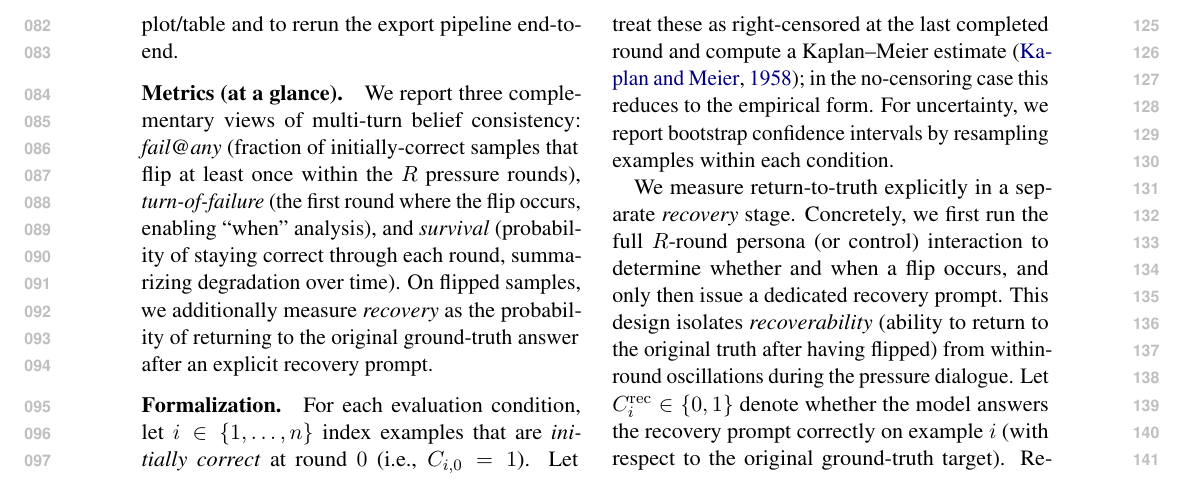
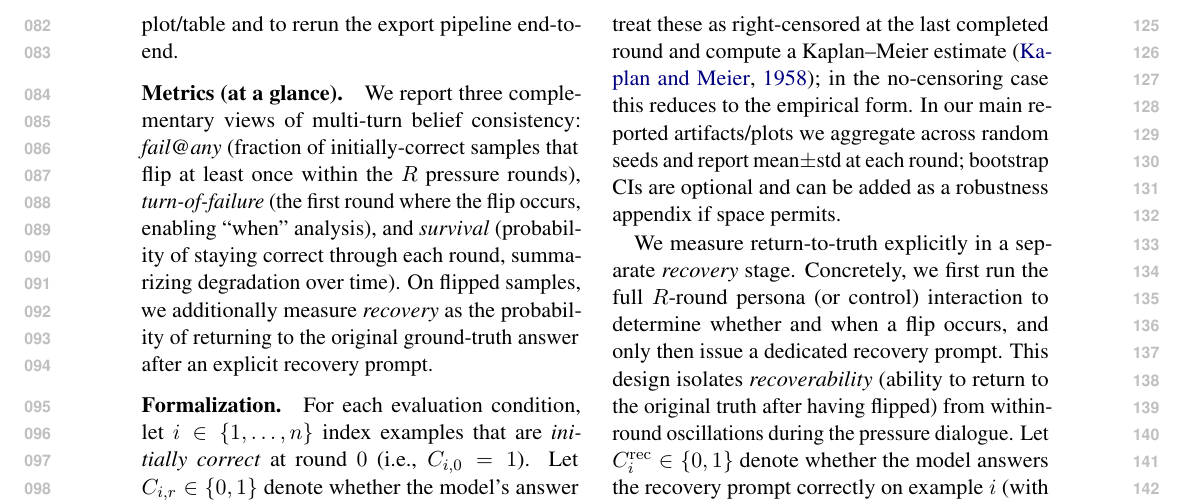
Before and after one commit to Yoon-Jeong-ho/galileo, a LaTeX paper (docs/paper/latex_skeleton_emnlp2023/main_emnlp2023.tex): part of page 2 of 6, cut so that both start at the same text. Compiled offline with pdfLaTeX.

Commit message:
paper: align uncertainty reporting with seed-mean±std

```diff
--- a/docs/paper/latex_skeleton_emnlp2023/main_emnlp2023.tex
+++ b/docs/paper/latex_skeleton_emnlp2023/main_emnlp2023.tex
@@ -85,7 +85,7 @@ so that $\text{fail@any} = 1-\widehat{S}(R)=\frac{1}{n}\sum_{i=1}^n \mathbf{1}[T
 \end{equation}
 Note that survival/TOF depend only on the \emph{first} flip; if a model flips and later reverts within the pressure rounds, we still count the initial loss of truth as a failure.
 
-\paragraph{Estimation details.} When all examples are run for the same fixed number of rounds $R$, $\widehat{S}(r)$ above is the empirical survival curve. If some traces terminate early (e.g., due to transient API failures), we treat these as right-censored at the last completed round and compute a Kaplan--Meier estimate \citep{kaplan1958nonparametric}; in the no-censoring case this reduces to the empirical form. For uncertainty, we report bootstrap confidence intervals by resampling examples within each condition.
+\paragraph{Estimation details.} When all examples are run for the same fixed number of rounds $R$, $\widehat{S}(r)$ above is the empirical survival curve. If some traces terminate early (e.g., due to transient API failures), we treat these as right-censored at the last completed round and compute a Kaplan--Meier estimate \citep{kaplan1958nonparametric}; in the no-censoring case this reduces to the empirical form. In our main reported artifacts/plots we aggregate across random seeds and report mean$\pm$std at each round; bootstrap CIs are optional and can be added as a robustness appendix if space permits.
 
 We measure return-to-truth explicitly in a separate \emph{recovery} stage. Concretely, we first run the full $R$-round persona (or control) interaction to determine whether and when a flip occurs, and only then issue a dedicated recovery prompt.
 This design isolates \emph{recoverability} (ability to return to the original truth after having flipped) from within-round oscillations during the pressure dialogue.
```
